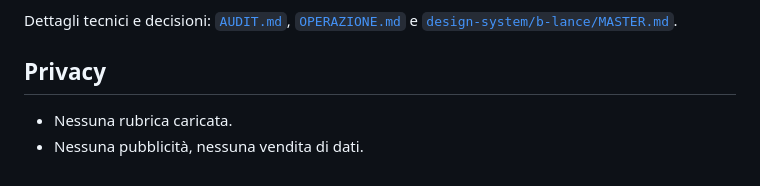
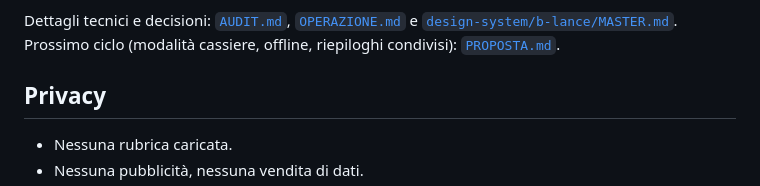
Before and after one commit to mirkosio/b-lance, a Markdown page: README.md, the part around the change. GitHub-like rendering.

Commit message:
Proposta per modalità cassiere, offline e riepiloghi condivisi

```diff
--- a/README.md
+++ b/README.md
@@ -178,6 +178,8 @@ Non ancora dentro, per scelta o perché mancano credenziali esterne:
 Dettagli tecnici e decisioni: [`AUDIT.md`](AUDIT.md),
 [`OPERAZIONE.md`](OPERAZIONE.md) e
 [`design-system/b-lance/MASTER.md`](design-system/b-lance/MASTER.md).
+Prossimo ciclo (modalità cassiere, offline, riepiloghi condivisi):
+[`PROPOSTA.md`](PROPOSTA.md).
 
 ## Privacy
 
```
Also changed, not shown: PROPOSTA.md (added, +108 -0 lines).
